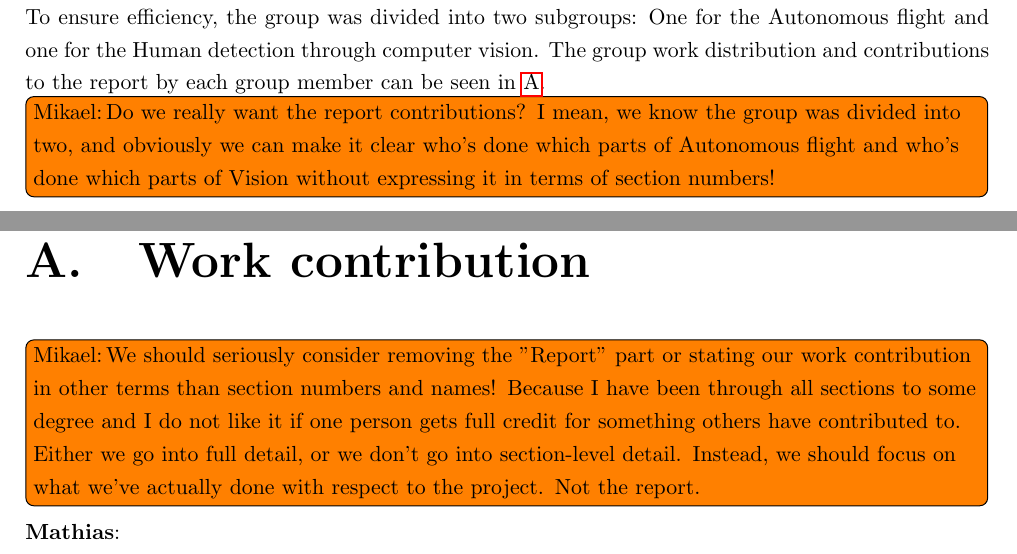
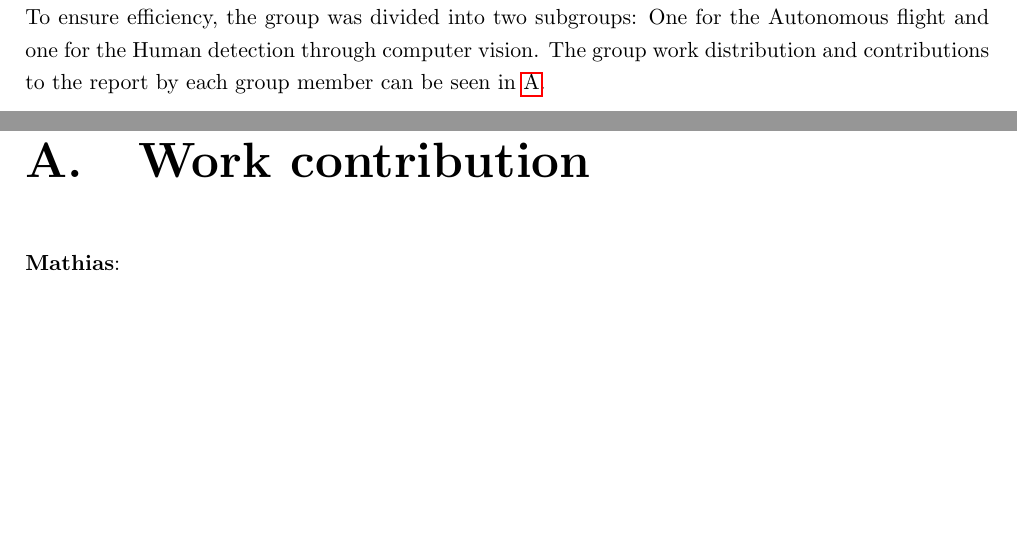
Before and after one commit to madsherlock/SDU-UAS-15-Group1-Report, a LaTeX thesis (Main.tex, which reads Appendix.tex, Introduction.tex): two parts of pages 4 and 30 of 34, joined at a grey line, cut so that both start at the same text, the shorter picture padded with empty space. Compiled offline with pdfLaTeX.

Commit message:
removed todos

```diff
--- a/Appendix.tex
+++ b/Appendix.tex
@@ -5,7 +5,6 @@
 \chapter{Work contribution}
 \label{app:work}
 %\section*{Work contribution}
-\todo[inline,author=Mikael]{We should seriously consider removing the "Report" part or stating our work contribution in other terms than section numbers and names! Because I have been through all sections to some degree and I do not like it if one person gets full credit for something others have contributed to. Either we go into full detail, or we don't go into section-level detail. Instead, we should focus on what we've actually done with respect to the project. Not the report.}
 \textbf{Mathias}:\\
 Report - Document setup, Frontpage,  Introduction, Section  1.1 to 1.4, Conclusion, referencing.\\
 Practical - Drone setup, tests, mavros, debugging.
--- a/Introduction.tex
+++ b/Introduction.tex
@@ -31,7 +31,6 @@ Using this approach, a minimum amount of man hours is needed, while the possibil
 \\
 To ensure efficiency, the group was divided into two subgroups: One for the Autonomous flight and one for the Human detection through computer vision.
 The group work distribution and contributions to the report by each group member can be seen in \ref{app:work}.
-\todo[inline,author=Mikael]{Do we really want the report contributions? I mean, we know the group was divided into two, and obviously we can make it clear who's done which parts of Autonomous flight and who's done which parts of Vision without expressing it in terms of section numbers!}
 
 \newpage
 \section*{Abbreviations}
```
